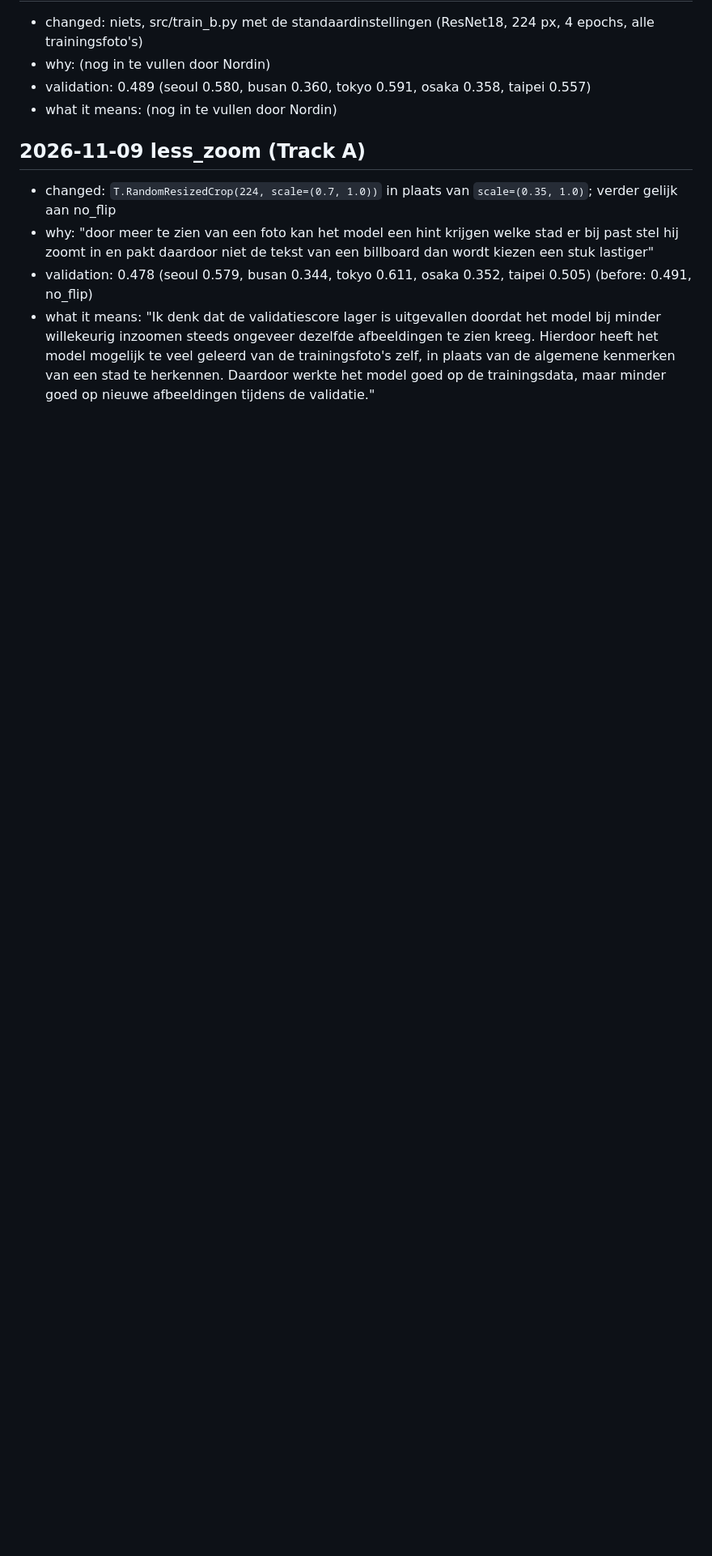
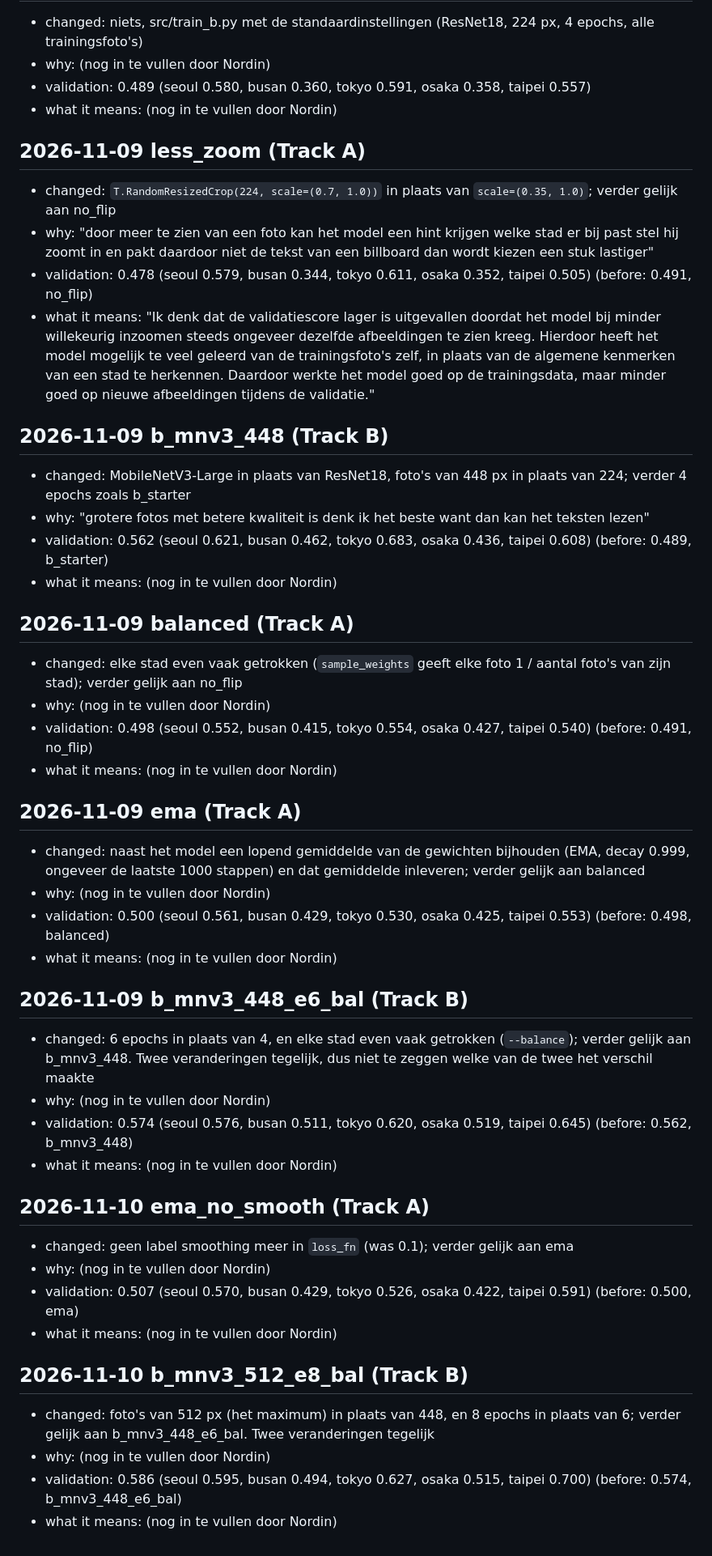
Before and after one commit to geelsnordin-bot/mas1004-assignment2, a Markdown page: LOG.md, the part around the change. Shown at 81% size. Drawn GitHub-style; blank space fills up the shorter version.

Commit message:
LOG.md: entries for the runs of 9 and 10 Nov (numbers; why/meaning still to come from Nordin)
Co-Authored-By: Claude Opus 5.5 <noreply@anthropic.com>
Claude-Session: https://claude.ai/code/session_01Dt86AUNtddWxA6F8JVrNEB

```diff
--- a/LOG.md
+++ b/LOG.md
@@ -43,3 +43,39 @@ End the log with your plan for what to try next.
 - why: "door meer te zien van een foto kan het model een hint krijgen welke stad er bij past stel hij zoomt in en pakt daardoor niet de tekst van een billboard dan wordt kiezen een stuk lastiger"
 - validation: 0.478 (seoul 0.579, busan 0.344, tokyo 0.611, osaka 0.352, taipei 0.505) (before: 0.491, no_flip)
 - what it means: "Ik denk dat de validatiescore lager is uitgevallen doordat het model bij minder willekeurig inzoomen steeds ongeveer dezelfde afbeeldingen te zien kreeg. Hierdoor heeft het model mogelijk te veel geleerd van de trainingsfoto's zelf, in plaats van de algemene kenmerken van een stad te herkennen. Daardoor werkte het model goed op de trainingsdata, maar minder goed op nieuwe afbeeldingen tijdens de validatie."
+
+## 2026-11-09 b_mnv3_448 (Track B)
+- changed: MobileNetV3-Large in plaats van ResNet18, foto's van 448 px in plaats van 224; verder 4 epochs zoals b_starter
+- why: "grotere fotos met betere kwaliteit is denk ik het beste want dan kan het teksten lezen"
+- validation: 0.562 (seoul 0.621, busan 0.462, tokyo 0.683, osaka 0.436, taipei 0.608) (before: 0.489, b_starter)
+- what it means: (nog in te vullen door Nordin)
+
+## 2026-11-09 balanced (Track A)
+- changed: elke stad even vaak getrokken (`sample_weights` geeft elke foto 1 / aantal foto's van zijn stad); verder gelijk aan no_flip
+- why: (nog in te vullen door Nordin)
+- validation: 0.498 (seoul 0.552, busan 0.415, tokyo 0.554, osaka 0.427, taipei 0.540) (before: 0.491, no_flip)
+- what it means: (nog in te vullen door Nordin)
+
+## 2026-11-09 ema (Track A)
+- changed: naast het model een lopend gemiddelde van de gewichten bijhouden (EMA, decay 0.999, ongeveer de laatste 1000 stappen) en dat gemiddelde inleveren; verder gelijk aan balanced
+- why: (nog in te vullen door Nordin)
+- validation: 0.500 (seoul 0.561, busan 0.429, tokyo 0.530, osaka 0.425, taipei 0.553) (before: 0.498, balanced)
+- what it means: (nog in te vullen door Nordin)
+
+## 2026-11-09 b_mnv3_448_e6_bal (Track B)
+- changed: 6 epochs in plaats van 4, en elke stad even vaak getrokken (`--balance`); verder gelijk aan b_mnv3_448. Twee veranderingen tegelijk, dus niet te zeggen welke van de twee het verschil maakte
+- why: (nog in te vullen door Nordin)
+- validation: 0.574 (seoul 0.576, busan 0.511, tokyo 0.620, osaka 0.519, taipei 0.645) (before: 0.562, b_mnv3_448)
+- what it means: (nog in te vullen door Nordin)
+
+## 2026-11-10 ema_no_smooth (Track A)
+- changed: geen label smoothing meer in `loss_fn` (was 0.1); verder gelijk aan ema
+- why: (nog in te vullen door Nordin)
+- validation: 0.507 (seoul 0.570, busan 0.429, tokyo 0.526, osaka 0.422, taipei 0.591) (before: 0.500, ema)
+- what it means: (nog in te vullen door Nordin)
+
+## 2026-11-10 b_mnv3_512_e8_bal (Track B)
+- changed: foto's van 512 px (het maximum) in plaats van 448, en 8 epochs in plaats van 6; verder gelijk aan b_mnv3_448_e6_bal. Twee veranderingen tegelijk
+- why: (nog in te vullen door Nordin)
+- validation: 0.586 (seoul 0.595, busan 0.494, tokyo 0.627, osaka 0.515, taipei 0.700) (before: 0.574, b_mnv3_448_e6_bal)
+- what it means: (nog in te vullen door Nordin)
```
